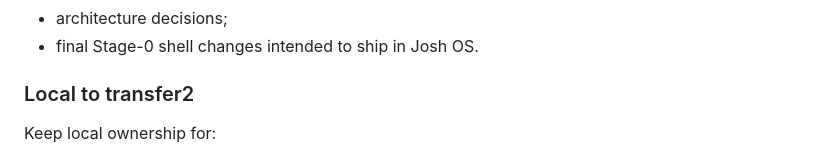
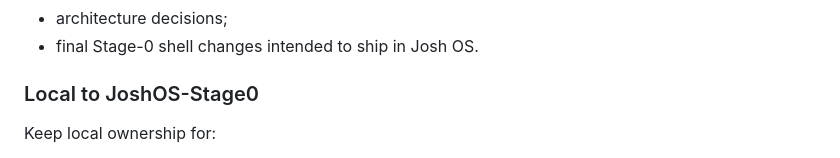
Before and after one commit to Parris-Tech-Services/JoshOS-Stage0, a Markdown page: docs/STAGE0_HARDENING_ROADMAP.md, the part around the change. Drawn GitHub-style.

Commit message:
Update links after Josh repo renames

```diff
--- a/docs/STAGE0_HARDENING_ROADMAP.md
+++ b/docs/STAGE0_HARDENING_ROADMAP.md
@@ -48,7 +48,7 @@ Prefer AshFallen as source of truth for:
 - architecture decisions;
 - final Stage-0 shell changes intended to ship in Josh OS.
 
-### Local to transfer2
+### Local to JoshOS-Stage0
 
 Keep local ownership for:
 
```
